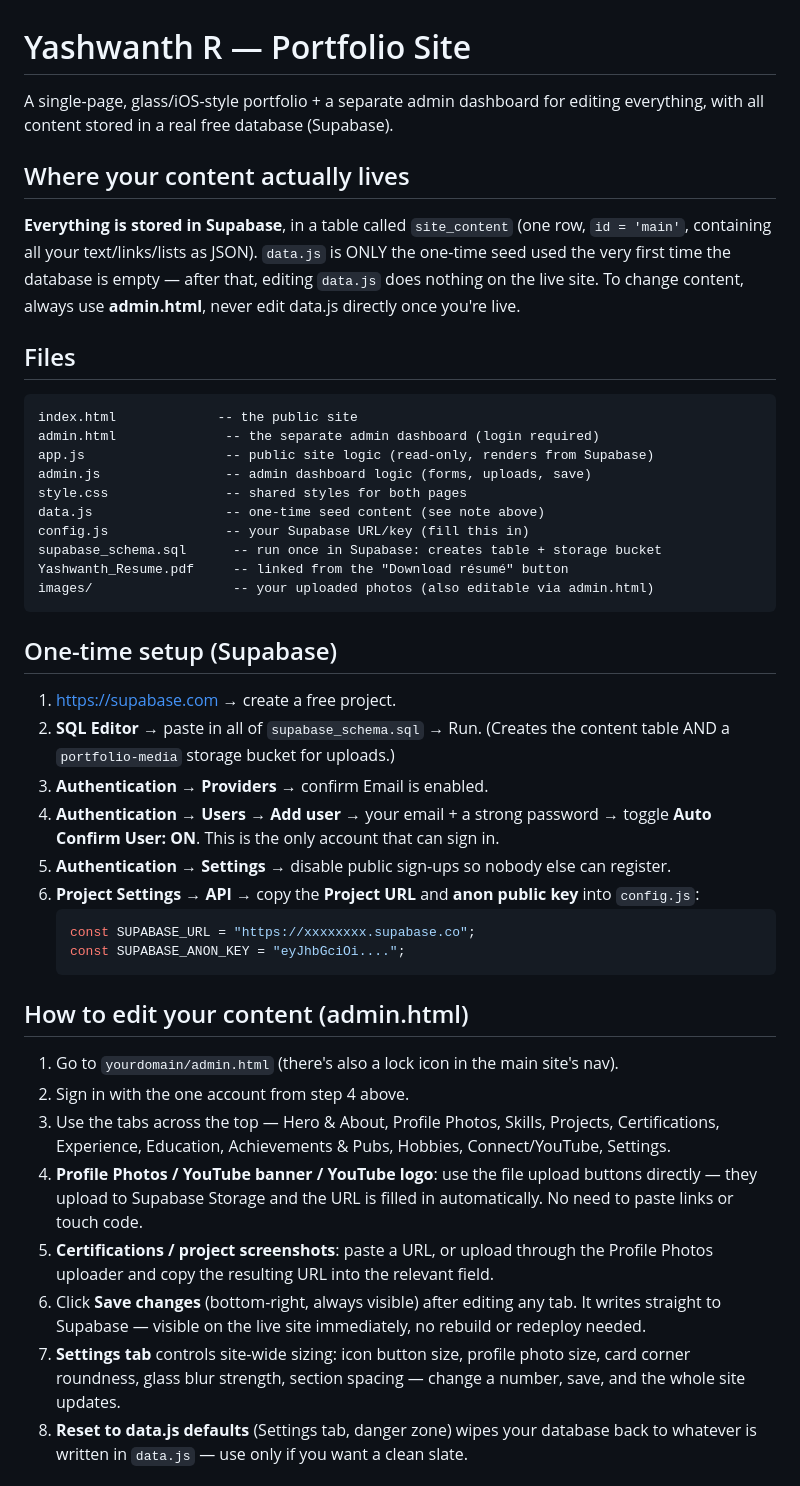
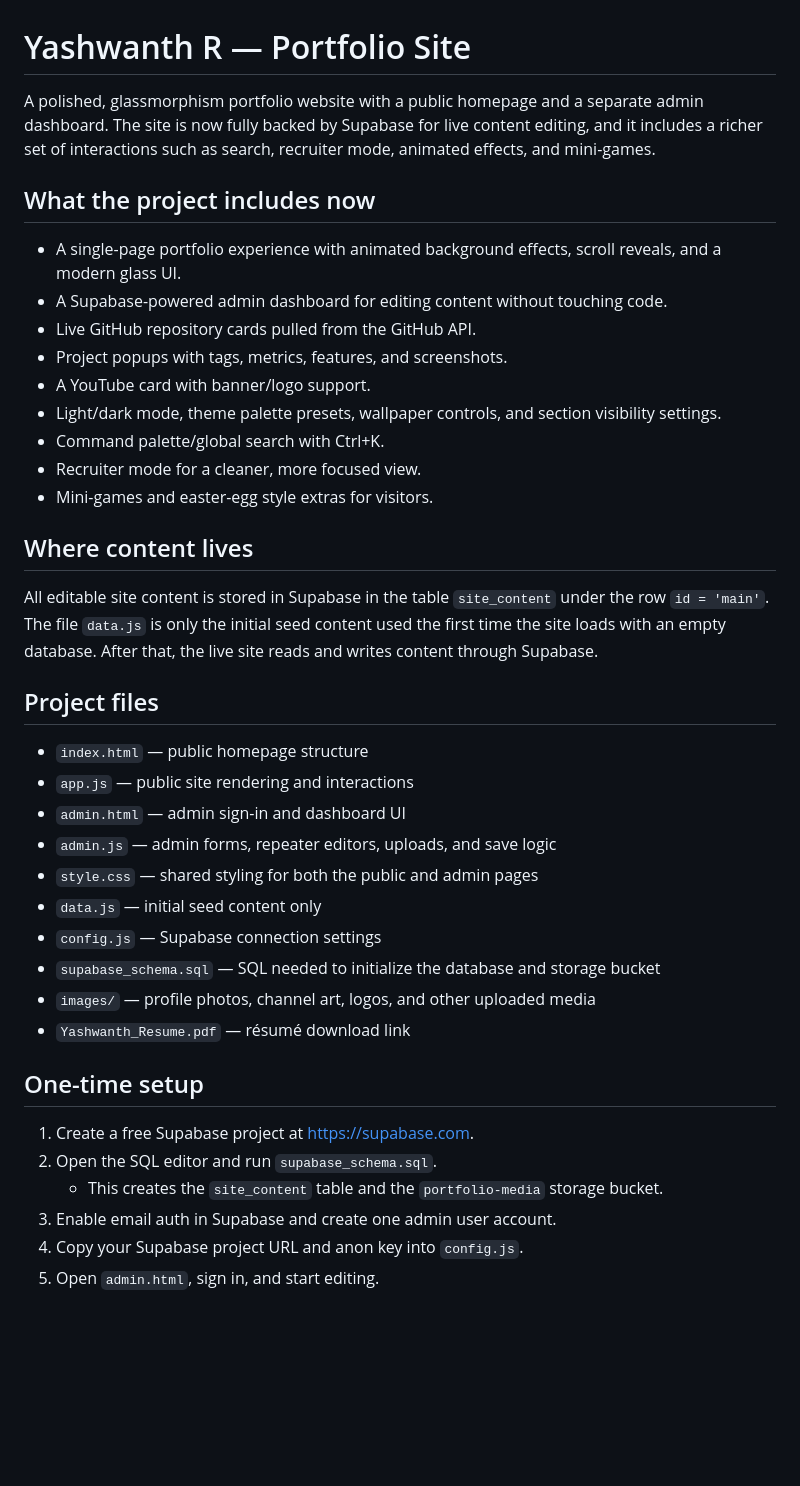
Before and after one commit to Yashraj2523/Yashraj2523.github.io, a Markdown page: README.md, the part around one of its changes. Rendered like a GitHub page; blank space fills up the shorter version.

Commit message:
ReadME.md file updated with new information about the project, including setup instructions and usage guidelines. Admin panel files (admin.html and admin.js) have been modified to improve user interface and functionality. The main application files (app.js, data.js, index.html, style.css) have been updated for better performance and user experience. The database schema file (supabase_schema.sql) has been revised to include new tables and relationships.

````diff
--- a/README.md
+++ b/README.md
@@ -1,61 +1,38 @@
 # Yashwanth R — Portfolio Site
 
-A single-page, glass/iOS-style portfolio + a separate admin dashboard for editing
-everything, with all content stored in a real free database (Supabase).
+A polished, glassmorphism portfolio website with a public homepage and a separate admin dashboard. The site is now fully backed by Supabase for live content editing, and it includes a richer set of interactions such as search, recruiter mode, animated effects, and mini-games.
 
-## Where your content actually lives
-**Everything is stored in Supabase**, in a table called `site_content` (one row,
-`id = 'main'`, containing all your text/links/lists as JSON). `data.js` is ONLY
-the one-time seed used the very first time the database is empty — after that,
-editing `data.js` does nothing on the live site. To change content, always use
-**admin.html**, never edit data.js directly once you're live.
+## What the project includes now
+- A single-page portfolio experience with animated background effects, scroll reveals, and a modern glass UI.
+- A Supabase-powered admin dashboard for editing content without touching code.
+- Live GitHub repository cards pulled from the GitHub API.
+- Project popups with tags, metrics, features, and screenshots.
+- A YouTube card with banner/logo support.
+- Light/dark mode, theme palette presets, wallpaper controls, and section visibility settings.
+- Command palette/global search with Ctrl+K.
+- Recruiter mode for a cleaner, more focused view.
+- Mini-games and easter-egg style extras for visitors.
 
-## Files
-```
-index.html             -- the public site
-admin.html              -- the separate admin dashboard (login required)
-app.js                  -- public site logic (read-only, renders from Supabase)
-admin.js                -- admin dashboard logic (forms, uploads, save)
-style.css               -- shared styles for both pages
-data.js                 -- one-time seed content (see note above)
-config.js               -- your Supabase URL/key (fill this in)
-supabase_schema.sql      -- run once in Supabase: creates table + storage bucket
-Yashwanth_Resume.pdf     -- linked from the "Download résumé" button
-images/                  -- your uploaded photos (also editable via admin.html)
-```
+## Where content lives
+All editable site content is stored in Supabase in the table `site_content` under the row `id = 'main'`. The file `data.js` is only the initial seed content used the first time the site loads with an empty database. After that, the live site reads and writes content through Supabase.
 
-## One-time setup (Supabase)
-1. https://supabase.com → create a free project.
-2. **SQL Editor** → paste in all of `supabase_schema.sql` → Run.
-   (Creates the content table AND a `portfolio-media` storage bucket for uploads.)
-3. **Authentication → Providers** → confirm Email is enabled.
-4. **Authentication → Users → Add user** → your email + a strong password →
-   toggle **Auto Confirm User: ON**. This is the only account that can sign in.
-5. **Authentication → Settings** → disable public sign-ups so nobody else can register.
-6. **Project Settings → API** → copy the **Project URL** and **anon public key**
-   into `config.js`:
-   ```js
-   const SUPABASE_URL = "https://xxxxxxxx.supabase.co";
-   const SUPABASE_ANON_KEY = "eyJhbGciOi....";
-   ```
+## Project files
+- `index.html` — public homepage structure
+- `app.js` — public site rendering and interactions
+- `admin.html` — admin sign-in and dashboard UI
+- `admin.js` — admin forms, repeater editors, uploads, and save logic
+- `style.css` — shared styling for both the public and admin pages
+- `data.js` — initial seed content only
+- `config.js` — Supabase connection settings
+- `supabase_schema.sql` — SQL needed to initialize the database and storage bucket
+- `images/` — profile photos, channel art, logos, and other uploaded media
+- `Yashwanth_Resume.pdf` — résumé download link
 
-## How to edit your content (admin.html)
-1. Go to `yourdomain/admin.html` (there's also a lock icon in the main site's nav).
-2. Sign in with the one account from step 4 above.
-3. Use the tabs across the top — Hero & About, Profile Photos, Skills, Projects,
-   Certifications, Experience, Education, Achievements & Pubs, Hobbies,
-   Connect/YouTube, Settings.
-4. **Profile Photos / YouTube banner / YouTube logo**: use the file upload
-   buttons directly — they upload to Supabase Storage and the URL is filled
-   in automatically. No need to paste links or touch code.
-5. **Certifications / project screenshots**: paste a URL, or upload through the
-   Profile Photos uploader and copy the resulting URL into the relevant field.
-6. Click **Save changes** (bottom-right, always visible) after editing any tab.
-   It writes straight to Supabase — visible on the live site immediately, no
-   rebuild or redeploy needed.
-7. **Settings tab** controls site-wide sizing: icon button size, profile photo
-   size, card corner roundness, glass blur strength, section spacing — change
-   a number, save, and the whole site updates.
-8. **Reset to data.js defaults** (Settings tab, danger zone) wipes your database
-   back to whatever is written in `data.js` — use only if you want a clean slate.
+## One-time setup
+1. Create a free Supabase project at https://supabase.com.
+2. Open the SQL editor and run `supabase_schema.sql`.
+   - This creates the `site_content` table and the `portfolio-media` storage bucket.
+3. Enable email auth in Supabase and create one admin user account.
+4. Copy your Supabase project URL and anon key into `config.js`.
+5. Open `admin.html`, sign in, and start editing.
 
````
Also changed, not shown: other parts of README.md (+24 -30 lines).
